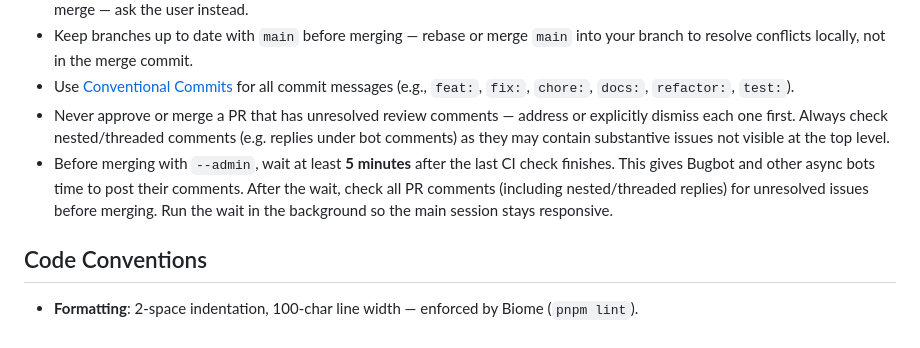
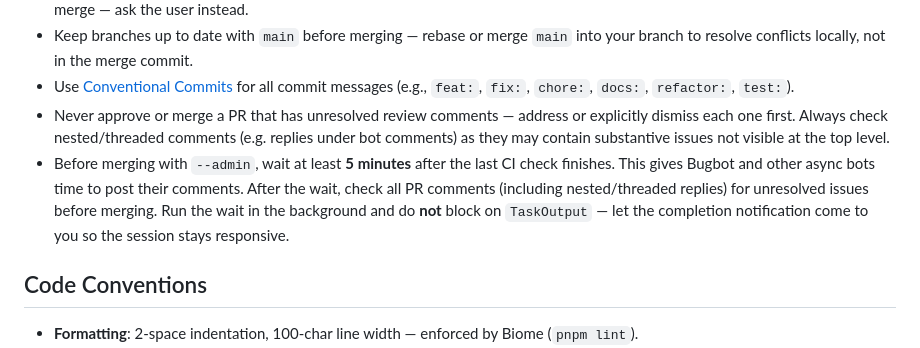
Before and after one commit to Topsort/banners.js, a Markdown page: CLAUDE.md, the part around the change. Drawn GitHub-style.

Commit message:
docs: clarify background wait must not block on TaskOutput
Co-Authored-By: Claude Opus 4.6 (1M context) <noreply@anthropic.com>

```diff
--- a/CLAUDE.md
+++ b/CLAUDE.md
@@ -21,7 +21,7 @@ Ease of use means the library must be a `<script>` tag and two HTML attributes a
 - Keep branches up to date with `main` before merging — rebase or merge `main` into your branch to resolve conflicts locally, not in the merge commit.
 - Use [Conventional Commits](https://www.conventionalcommits.org/) for all commit messages (e.g., `feat:`, `fix:`, `chore:`, `docs:`, `refactor:`, `test:`).
 - Never approve or merge a PR that has unresolved review comments — address or explicitly dismiss each one first. Always check nested/threaded comments (e.g. replies under bot comments) as they may contain substantive issues not visible at the top level.
-- Before merging with `--admin`, wait at least **5 minutes** after the last CI check finishes. This gives Bugbot and other async bots time to post their comments. After the wait, check all PR comments (including nested/threaded replies) for unresolved issues before merging. Run the wait in the background so the main session stays responsive.
+- Before merging with `--admin`, wait at least **5 minutes** after the last CI check finishes. This gives Bugbot and other async bots time to post their comments. After the wait, check all PR comments (including nested/threaded replies) for unresolved issues before merging. Run the wait in the background and do **not** block on `TaskOutput` — let the completion notification come to you so the session stays responsive.
 
 ## Code Conventions
 
```
